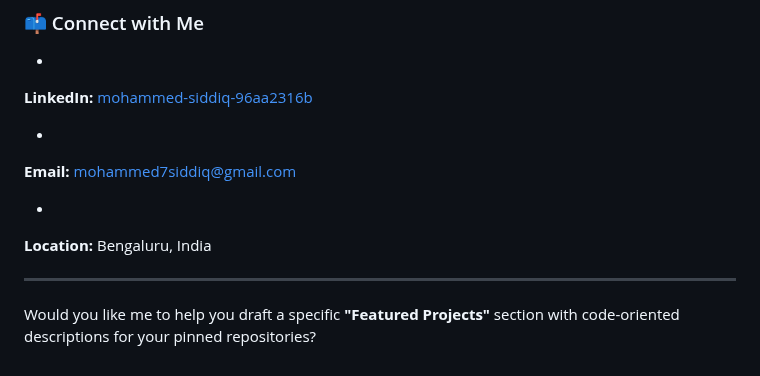
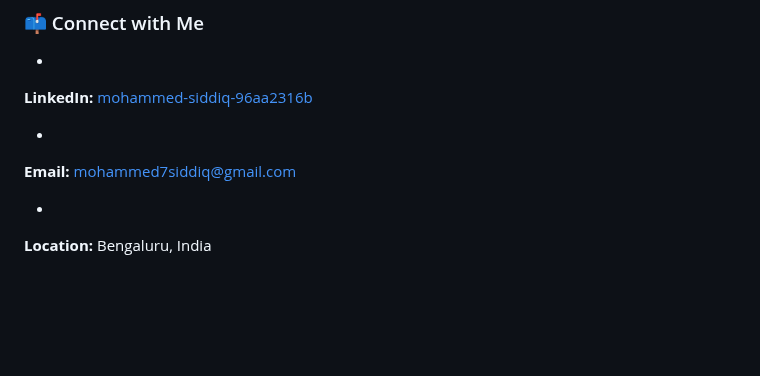
Before and after one commit to Mohammed7Sid/project1, a Markdown page: README.md, the part around the change. GitHub-like rendering; blank space fills up the shorter version.

Commit message:
Clean up README by removing extraneous content
Removed unnecessary lines and a question about drafting a 'Featured Projects' section.

```diff
--- a/README.md
+++ b/README.md
@@ -126,9 +126,3 @@ I am an innovative and hands-on **SDET Lead with 14 years of experience** bridgi
 
 *
 **Location:** Bengaluru, India
-
-
-
----
-
-Would you like me to help you draft a specific **"Featured Projects"** section with code-oriented descriptions for your pinned repositories?
```
